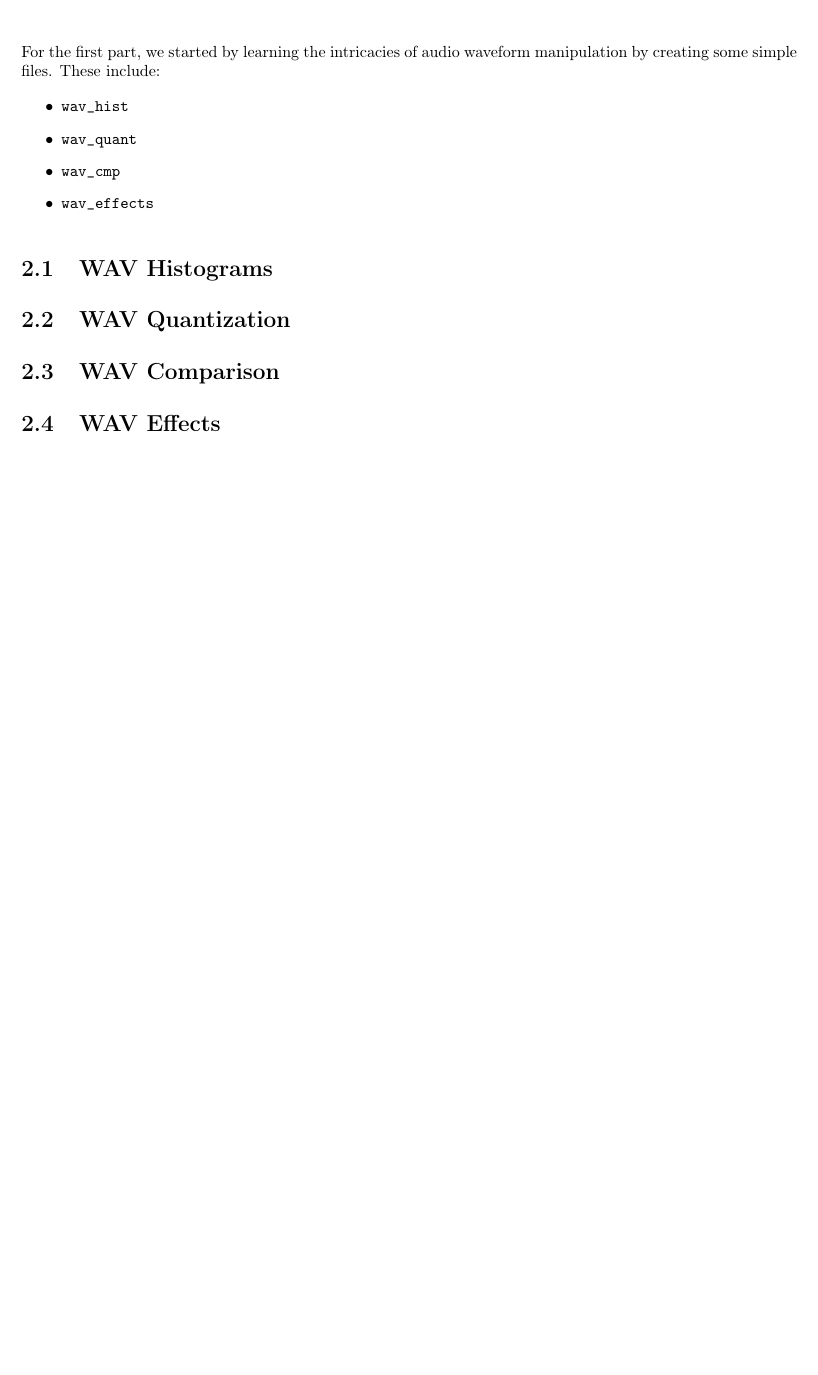
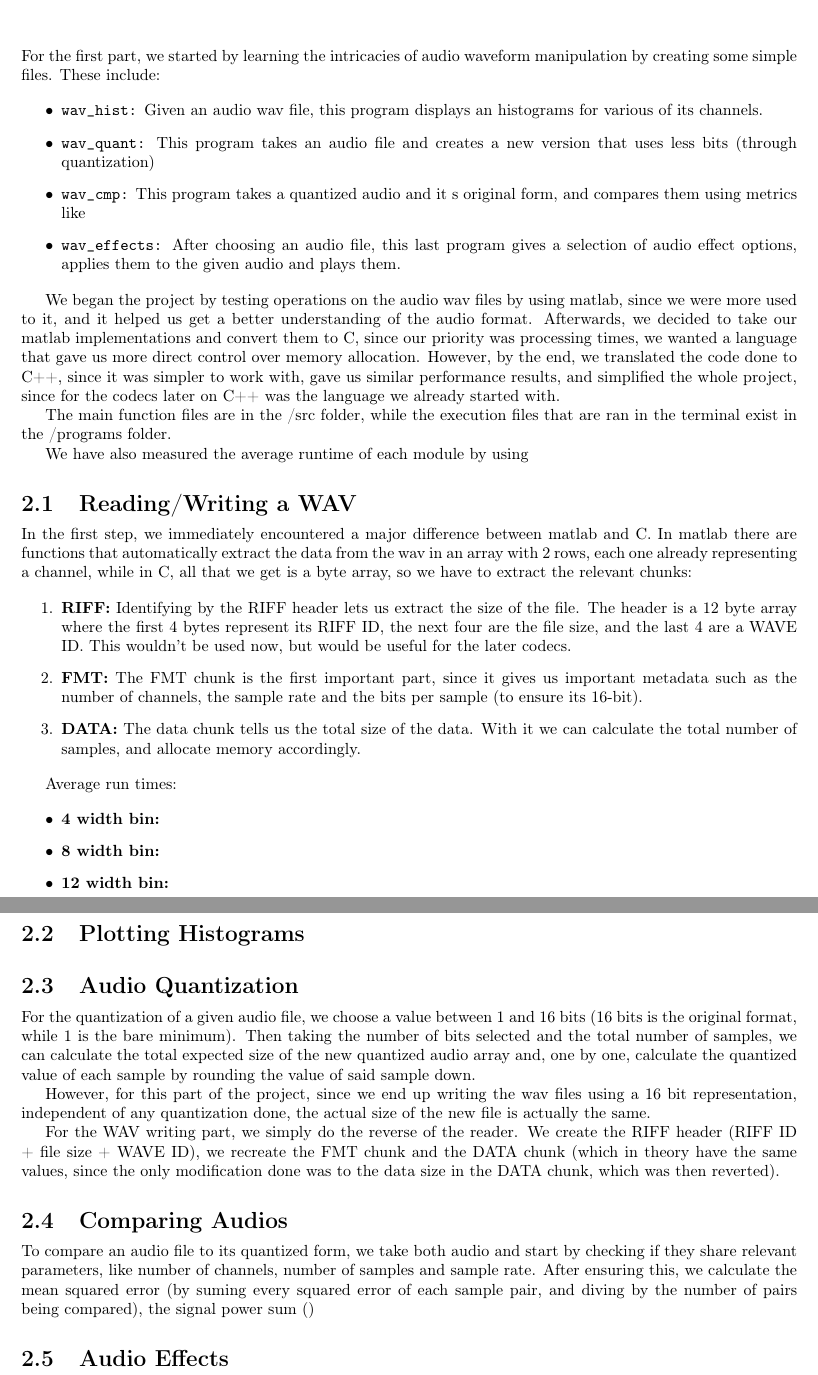
Before and after one commit to DCANascimento/IC_Trabalho_1, a LaTeX document (report/main.tex, which reads report/chapters/part1.tex): part of page 4 of 9 before the commit and two parts of pages 4 and 5 of 10 after it, the two joined at a grey line, cut so that both start at the same text, the shorter picture padded with empty space. Compiled offline with pdfLaTeX.

Commit message:
report update 1

```diff
--- a/report/chapters/part1.tex
+++ b/report/chapters/part1.tex
@@ -3,23 +3,66 @@
 For the first part, we started by learning the intricacies of audio waveform manipulation by creating some simple files. These include:
 
 \begin{itemize}
-    \item \texttt{wav\char`_hist}
+    \item \texttt{wav\char`_hist:} Given an audio wav file, this program displays an histograms for various of its channels.
 
-    \item \texttt{wav\char`_quant}
+    \item \texttt{wav\char`_quant:} This program takes an audio file and creates a new version that uses less bits (through quantization)
 
-    \item \texttt{wav\char`_cmp}
+    \item \texttt{wav\char`_cmp:} This program takes a quantized audio and it s original form, and compares them using metrics like
 
-    \item \texttt{wav\char`_effects}
+    \item \texttt{wav\char`_effects:} After choosing an audio file, this last program gives a selection of audio effect options, applies them to the given audio and plays them.
+\end{itemize}
+
+We began the project by testing operations on the audio wav files by using matlab, since we were more used to it, and it helped us get a better understanding of the audio format. Afterwards, we decided to take our matlab implementations and convert them to C, since our priority was processing times, we wanted a language that gave us more direct control over memory allocation. However, by the end, we translated the code done to C++, since it was simpler to work with, gave us similar performance results, and simplified the whole project, since for the codecs later on C++ was the language we already started with.
+
+The main function files are in the /src folder, while the execution files that are ran in the terminal exist in the /programs folder.
+
+We have also measured the average runtime of each module by using
+
+\vspace{10pt}
+\section{Reading/Writing a WAV}
+
+In the first step, we immediately encountered a major difference between matlab and C. In matlab there are functions that automatically extract the data from the wav in an array with 2 rows, each one already representing a channel, while in C, all that we get is a byte array, so we have to extract the relevant chunks:
+
+\begin{enumerate}
+
+    \item \textbf{RIFF:} Identifying by the RIFF header lets us extract the size of the file. The header is a 12 byte array where the first 4 bytes represent its RIFF ID, the next four are the file size, and the last 4 are a WAVE ID. This wouldn't be used now, but would be useful for the later codecs.
+
+    \item \textbf{FMT:} The FMT chunk is the first important part, since it gives us important metadata such as the number of channels, the sample rate and the bits per sample (to ensure its 16-bit).
+
+    \item \textbf{DATA:} The data chunk tells us the total size of the data. With it we can calculate the total number of samples, and allocate memory accordingly.
+
+\end{enumerate}
+
+
+
+Average run times:
+
+\begin{itemize}
+
+    \item \textbf{4 width bin:}
+
+    \item \textbf{8 width bin:}
+
+    \item \textbf{12 width bin:}
+
 \end{itemize}
 
 \vspace{10pt}
-\section{WAV Histograms}
+\section{Plotting Histograms}
 
 \vspace{10pt}
-\section{WAV Quantization}
+\section{Audio Quantization}
+
+For the quantization of a given audio file, we choose a value between 1 and 16 bits (16 bits is the original format, while 1 is the bare minimum). Then taking the number of bits selected and the total number of samples, we can calculate the total expected size of the new quantized audio array and, one by one, calculate the quantized value of each sample by rounding the value of said sample down.
+
+However, for this part of the project, since we end up writing the wav files using a 16 bit representation, independent of any quantization done, the actual size of the new file is actually the same.
+
+For the WAV writing part, we simply do the reverse of the reader. We create the RIFF header (RIFF ID + file size + WAVE ID), we recreate the FMT chunk and the DATA chunk (which in theory have the same values, since the only modification done was to the data size in the DATA chunk, which was then reverted).
 
 \vspace{10pt}
-\section{WAV Comparison}
+\section{Comparing Audios}
+
+To compare an audio file to its quantized form, we take both audio and start by checking if they share relevant parameters, like number of channels, number of samples and sample rate. After ensuring this, we calculate the mean squared error (by suming every squared error of each sample pair, and diving by the number of pairs being compared), the signal power sum ()
 
 \vspace{10pt}
-\section{WAV Effects}
+\section{Audio Effects}
```
Also changed, not shown: report/chapters/part2.tex (+10 -6 lines), report/chapters/part3.tex (+1 -1 lines), README.md.
